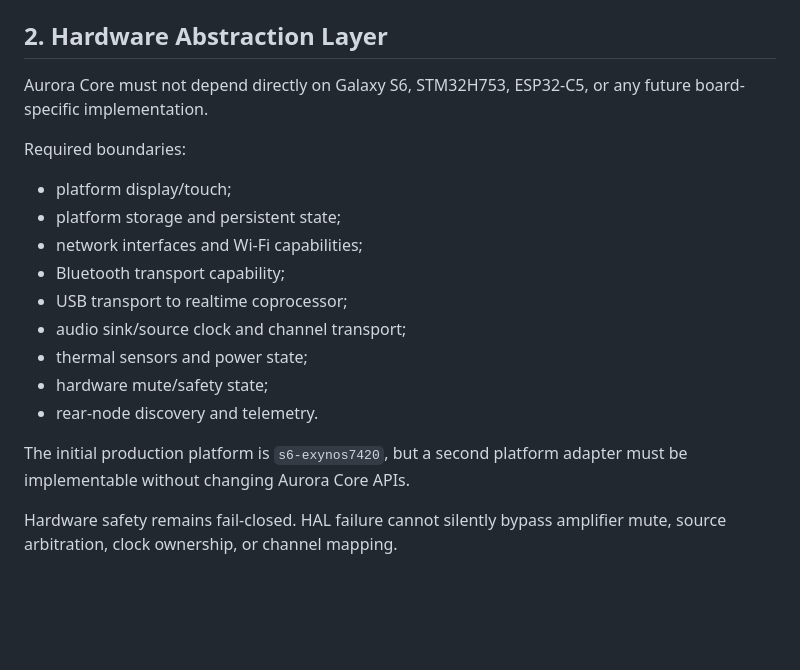
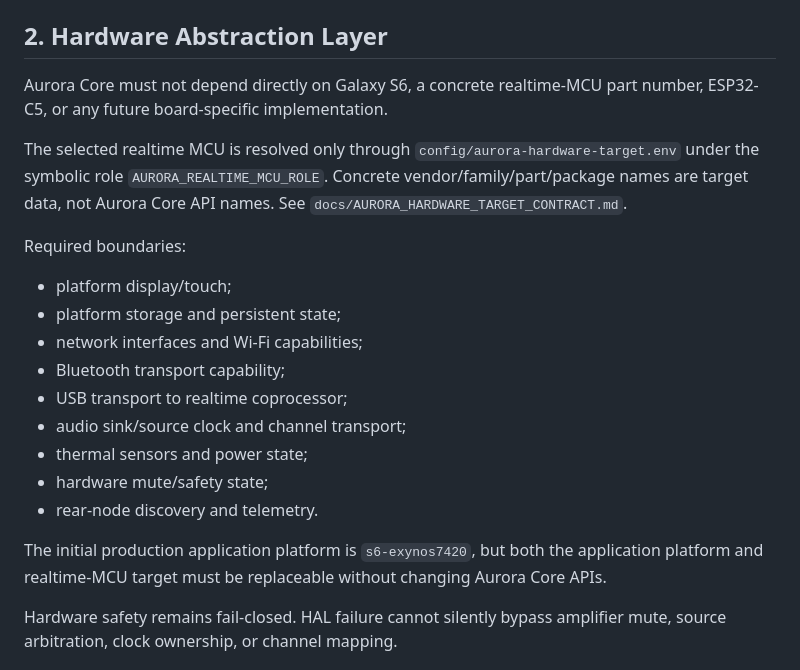
Before and after one commit to ammarxz9333-cell/Auroraaudio, a Markdown page: docs/AURORA_SYSTEM_ARCHITECTURE_HARDENING_CONTRACT.md, the part around the change. Drawn GitHub-style; blank space fills up the shorter version.

Commit message:
docs: make realtime MCU hardware target symbolic

```diff
--- a/docs/AURORA_SYSTEM_ARCHITECTURE_HARDENING_CONTRACT.md
+++ b/docs/AURORA_SYSTEM_ARCHITECTURE_HARDENING_CONTRACT.md
@@ -31,7 +31,9 @@ Initial event families include:
 
 ## 2. Hardware Abstraction Layer
 
-Aurora Core must not depend directly on Galaxy S6, STM32H753, ESP32-C5, or any future board-specific implementation.
+Aurora Core must not depend directly on Galaxy S6, a concrete realtime-MCU part number, ESP32-C5, or any future board-specific implementation.
+
+The selected realtime MCU is resolved only through `config/aurora-hardware-target.env` under the symbolic role `AURORA_REALTIME_MCU_ROLE`. Concrete vendor/family/part/package names are target data, not Aurora Core API names. See `docs/AURORA_HARDWARE_TARGET_CONTRACT.md`.
 
 Required boundaries:
 - platform display/touch;
@@ -44,7 +46,7 @@ Required boundaries:
 - hardware mute/safety state;
 - rear-node discovery and telemetry.
 
-The initial production platform is `s6-exynos7420`, but a second platform adapter must be implementable without changing Aurora Core APIs.
+The initial production application platform is `s6-exynos7420`, but both the application platform and realtime-MCU target must be replaceable without changing Aurora Core APIs.
 
 Hardware safety remains fail-closed. HAL failure cannot silently bypass amplifier mute, source arbitration, clock ownership, or channel mapping.
 
```
